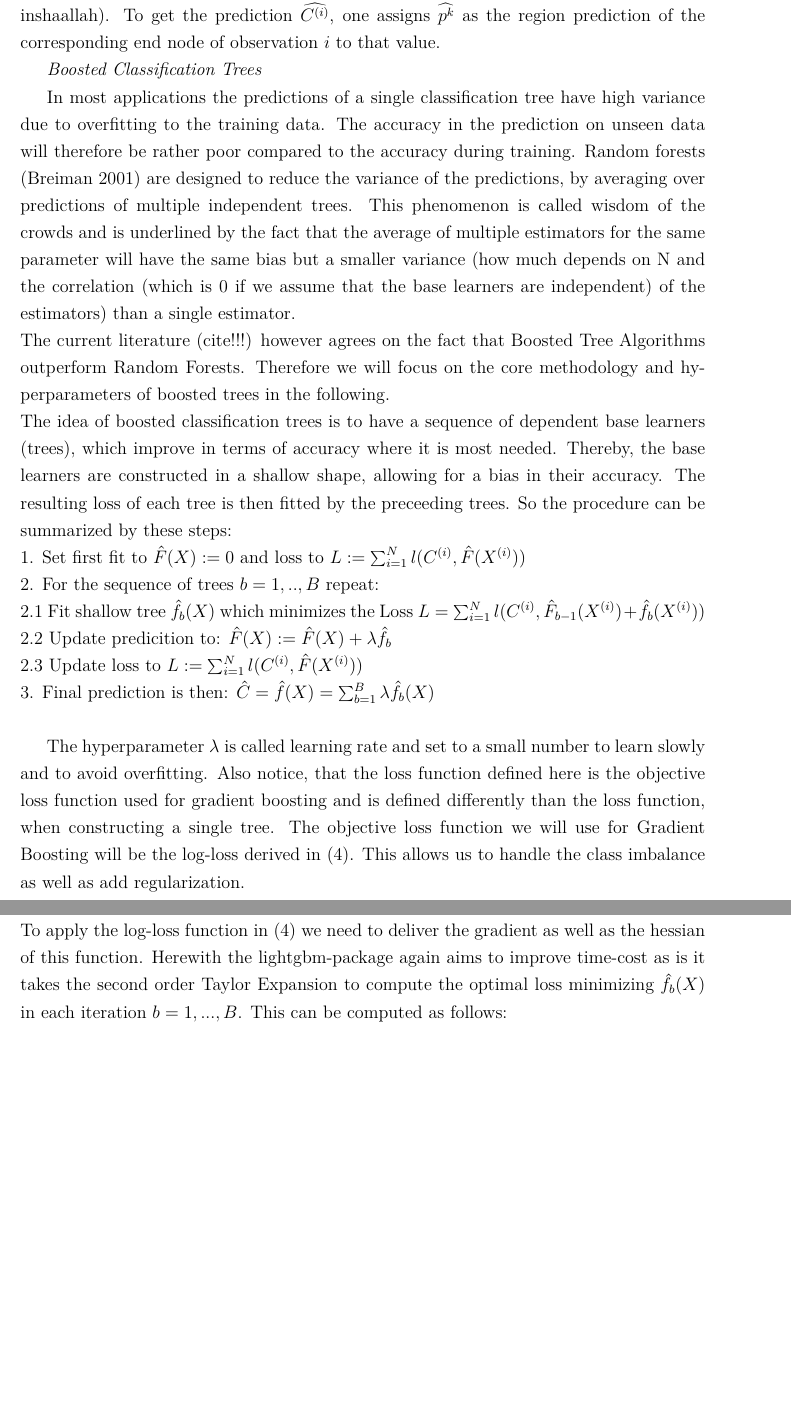
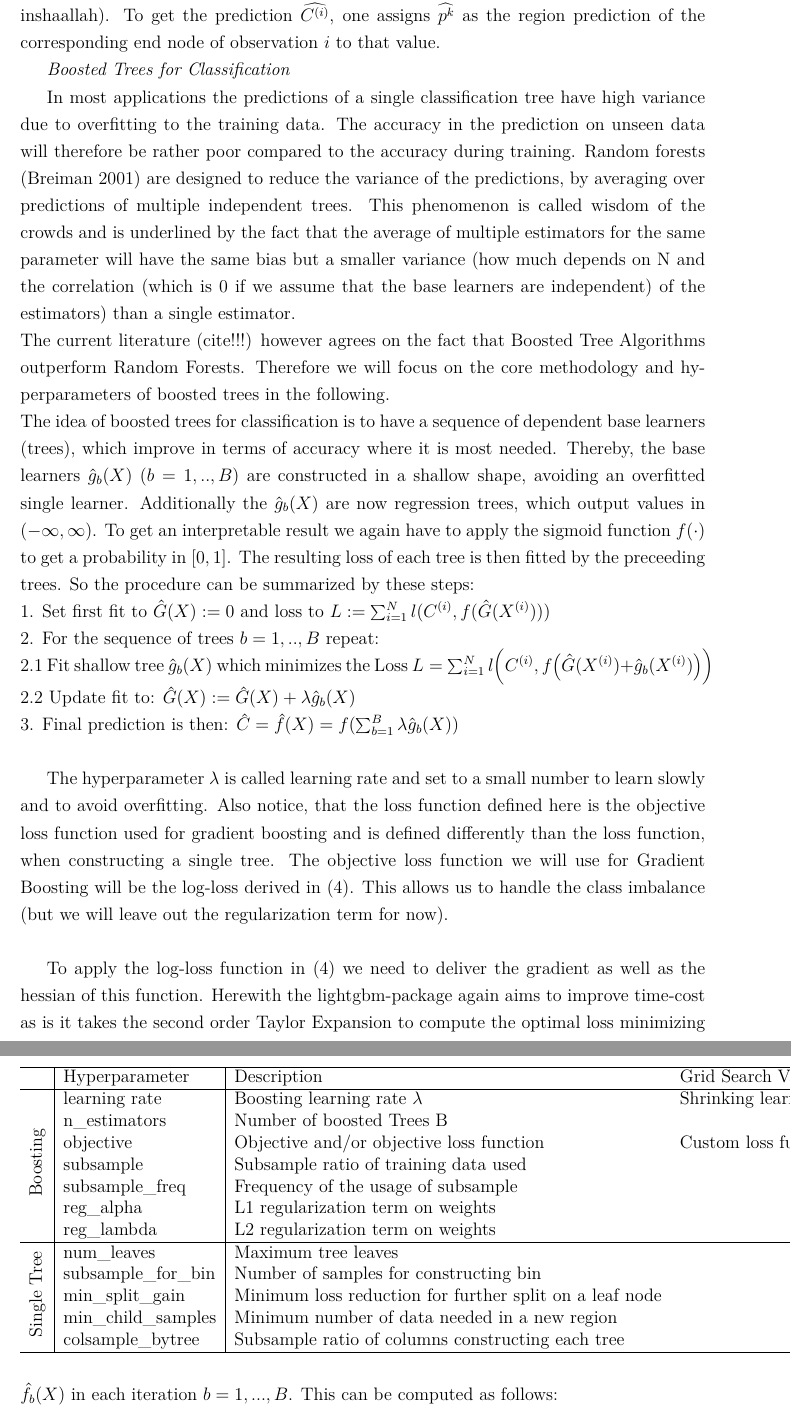
Before and after one commit to abdumaa/master_thesis_churn_modelling, a LaTeX thesis (tex/thesis.tex): two parts of pages 12 and 13 of 14, joined at a grey line, cut so that both start at the same text, the shorter picture padded with empty space. Compiled offline with pdfLaTeX.

Commit message:
Add hyperparameter table

```diff
--- a/tex/thesis.tex
+++ b/tex/thesis.tex
@@ -12,6 +12,8 @@
 \usepackage{lmodern}
 \usepackage{amsmath}
 \usepackage{amsfonts}
+\usepackage{multirow}
+\usepackage{rotating}
 \usepackage{mathrsfs}
 \usepackage{graphicx}
 \usepackage{tikz}
@@ -382,26 +384,46 @@ The loss function for region $S_{k}$ is calculated using the resulting region pr
 
 The splits at each node are performed until certain criteria for the loss functions are met (which can be tuned by the hyperparameters and are summerized in a table inshaallah). To get the prediction $\widehat{C^{(i)}}$, one assigns $\widehat{p^{k}}$ as the region prediction of the corresponding end node of observation $i$ to that value.
 
-\textit{Boosted Classification Trees}
+\textit{Boosted Trees for Classification}
 
 In most applications the predictions of a single classification tree have high variance due to overfitting to the training data. The accuracy in the prediction on unseen data will therefore be rather poor compared to the accuracy during training. Random forests (Breiman 2001) are designed to reduce the variance of the predictions, by averaging over predictions of multiple independent trees. This phenomenon is called wisdom of the crowds and is underlined by the fact that the average of multiple estimators for the same parameter will have the same bias but a smaller variance (how much depends on N and the correlation (which is 0 if we assume that the base learners are independent) of the estimators) than a single estimator. \\
 The current literature (cite!!!) however agrees on the fact that Boosted Tree Algorithms outperform Random Forests. Therefore we will focus on the core methodology and hyperparameters of boosted trees in the following. \\
-The idea of boosted classification trees is to have a sequence of dependent base learners (trees), which improve in terms of accuracy where it is most needed. Thereby, the base learners are constructed in a shallow shape, allowing for a bias in their accuracy. The resulting loss of each tree is then fitted by the preceeding trees. So the procedure can be summarized by these steps: \\
-1. Set first fit to $\hat{F}(X) := 0$ and loss to $L := \sum_{i=1}^{N} l(C^{(i)}, \hat{F}(X^{(i)}))$ \\
+The idea of boosted trees for classification is to have a sequence of dependent base learners (trees), which improve in terms of accuracy where it is most needed. Thereby, the base learners $\hat{g}_{b}(X)$ ($b=1,..,B$) are constructed in a shallow shape, avoiding an overfitted single learner. Additionally the $\hat{g}_{b}(X)$ are now regression trees, which output values in $(-\infty, \infty)$. To get an interpretable result we again have to apply the sigmoid function $f(\cdot)$ to get a probability in $[0, 1]$. The resulting loss of each tree is then fitted by the preceeding trees. So the procedure can be summarized by these steps: \\
+1. Set first fit to $\hat{G}(X) := 0$ and loss to $L := \sum_{i=1}^{N} l(C^{(i)}, f(\hat{G}(X^{(i)})))$ \\
 2. For the sequence of trees $b=1,..,B$ repeat: \\
-2.1 Fit shallow tree $\hat{f}_{b}(X)$ which minimizes the Loss $L = \sum_{i=1}^{N} l(C^{(i)}, \hat{F}_{b-1}(X^{(i)}) + \hat{f}_{b}(X^{(i)}))$ \\
-2.2 Update predicition to: $\hat{F}(X) := \hat{F}(X) + \lambda\hat{f}_{b}$ \\
-2.3 Update loss to $L := \sum_{i=1}^{N} l(C^{(i)}, \hat{F}(X^{(i)}))$ \\
-3. Final prediction is then: $\hat{C} = \hat{f}(X) = \sum_{b=1}^{B}\lambda\hat{f}_{b}(X)$ \\
+2.1 Fit shallow tree $\hat{g}_{b}(X)$ which minimizes the Loss $L = \sum_{i=1}^{N} l\Big(C^{(i)}, f\big(\hat{G}(X^{(i)}) + \hat{g}_{b}(X^{(i)})\big)\Big)$ \\
+2.2 Update fit to: $\hat{G}(X) := \hat{G}(X) + \lambda\hat{g}_{b}(X)$\\
+3. Final prediction is then: $\hat{C} = \hat{f}(X) = f(\sum_{b=1}^{B}\lambda\hat{g}_{b}(X))$ \\
 
-The hyperparameter $\lambda$ is called learning rate and set to a small number to learn slowly and to avoid overfitting. Also notice, that the loss function defined here is the objective loss function used for gradient boosting and is defined differently than the loss function, when constructing a single tree. The objective loss function we will use for Gradient Boosting will be the log-loss derived in (\ref{loss_fct}). This allows us to handle the class imbalance as well as add regularization.\\
+The hyperparameter $\lambda$ is called learning rate and set to a small number to learn slowly and to avoid overfitting. Also notice, that the loss function defined here is the objective loss function used for gradient boosting and is defined differently than the loss function, when constructing a single tree. The objective loss function we will use for Gradient Boosting will be the log-loss derived in (\ref{loss_fct}). This allows us to handle the class imbalance (but we will leave out the regularization term for now).\\
+
+To apply the log-loss function in (\ref{loss_fct}) we need to deliver the gradient as well as the hessian of this function. Herewith the lightgbm-package again aims to improve time-cost as is it takes the second order Taylor Expansion to compute the optimal loss minimizing $\hat{f}_{b}(X)$ in each iteration $b=1,...,B$. This can be computed as follows: \\
 
 The main cost with boosted trees is learning the single trees, and the most time-consuming part in that is to find the best split-points. Therefore we will use the package lightgbm in our prediction model, developped by (XY), which aims to tackle this issue. The so called histogram-based approach is to bin the features which creates high efficiency gains during searching for the optimal splits, especially for continuous variables. \\
 Leaf-wise vs. Level-wise learning ? \\
-To apply the log-loss function in (\ref{loss_fct}) we need to deliver the gradient as well as the hessian of this function. Herewith the lightgbm-package again aims to improve time-cost as is it takes the second order Taylor Expansion to compute the optimal loss minimizing $\hat{f}_{b}(X)$ in each iteration $b=1,...,B$. This can be computed as follows: \\
+
 
 
 There are a lot of hyperparameters which allow to tune the tree structure. Most important are the maximum depth and the minimum number of samples in a node (and XY). In Figure (1) is an overview of the hyperparameters we will focus on and the corresponding values we will use for grid search.
+
+\begin{table}[]
+    \begin{tabular}{llll}
+    \hline
+    \multicolumn{1}{l|}{}                             & \multicolumn{1}{l|}{Hyperparameter}      & Description                                             & \multicolumn{1}{l|}{Grid Search Values}      \\ \hline
+    \multicolumn{1}{c|}{\multirow{7}{*}{\begin{sideways} Boosting \end{sideways}}}    & \multicolumn{1}{l|}{learning rate}       & Boosting learning rate $\lambda$                        & \multicolumn{1}{l|}{Shrinking learning rate} \\
+    \multicolumn{1}{c|}{}                             & \multicolumn{1}{l|}{n\_estimators}       & Number of boosted Trees B                               & \multicolumn{1}{l|}{}                        \\
+    \multicolumn{1}{c|}{}                             & \multicolumn{1}{l|}{objective}           & Objective and/or objective loss function                & \multicolumn{1}{l|}{Custom loss function}    \\
+    \multicolumn{1}{c|}{}                             & \multicolumn{1}{l|}{subsample}           & Subsample ratio of training data used                   & \multicolumn{1}{l|}{}                        \\
+    \multicolumn{1}{c|}{}                             & \multicolumn{1}{l|}{subsample\_freq}     & Frequency of the usage of subsample                     & \multicolumn{1}{l|}{}                        \\
+    \multicolumn{1}{c|}{}                             & \multicolumn{1}{l|}{reg\_alpha}          & L1 regularization term on weights                       & \multicolumn{1}{l|}{}                        \\
+    \multicolumn{1}{c|}{}                             & \multicolumn{1}{l|}{reg\_lambda}         & L2 regularization term on weights                       & \multicolumn{1}{l|}{}                        \\ \hline
+    \multicolumn{1}{l|}{\multirow{5}{*}{\begin{sideways} Single Tree \end{sideways}}} & \multicolumn{1}{l|}{num\_leaves}         & Maximum tree leaves                                     & \multicolumn{1}{l|}{}                        \\
+    \multicolumn{1}{l|}{}                             & \multicolumn{1}{l|}{subsample\_for\_bin} & Number of samples for constructing bin                  & \multicolumn{1}{l|}{}                        \\
+    \multicolumn{1}{l|}{}                             & \multicolumn{1}{l|}{min\_split\_gain}    & Minimum loss reduction for further split on a leaf node & \multicolumn{1}{l|}{}                        \\
+    \multicolumn{1}{l|}{}                             & \multicolumn{1}{l|}{min\_child\_samples} & Minimum number of data needed in a new region           & \multicolumn{1}{l|}{}                        \\
+    \multicolumn{1}{l|}{}                             & \multicolumn{1}{l|}{colsample\_bytree}   & Subsample ratio of columns constructing each tree       & \multicolumn{1}{l|}{}                        \\ \hline
+    \end{tabular}
+    \end{table}
 
 \subsection{Model Evaluation Metrics} \par
 
```
Also changed, not shown: tex/thesis.pdf, 6 other files.
